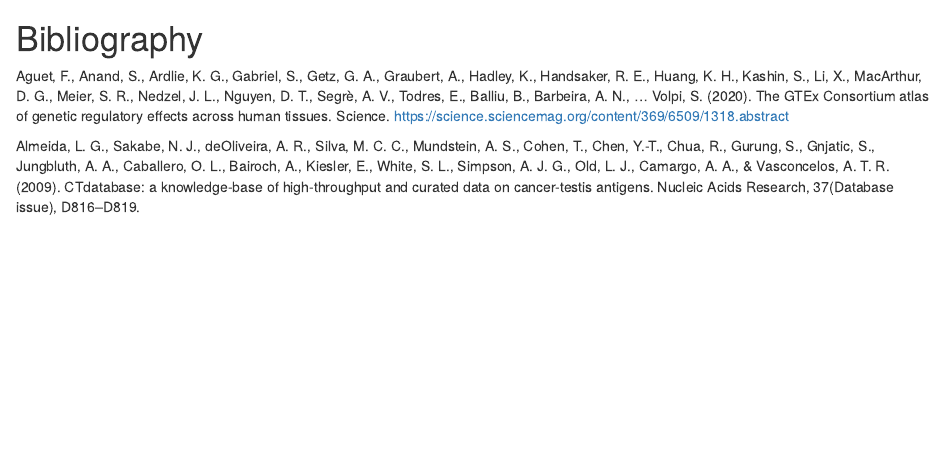
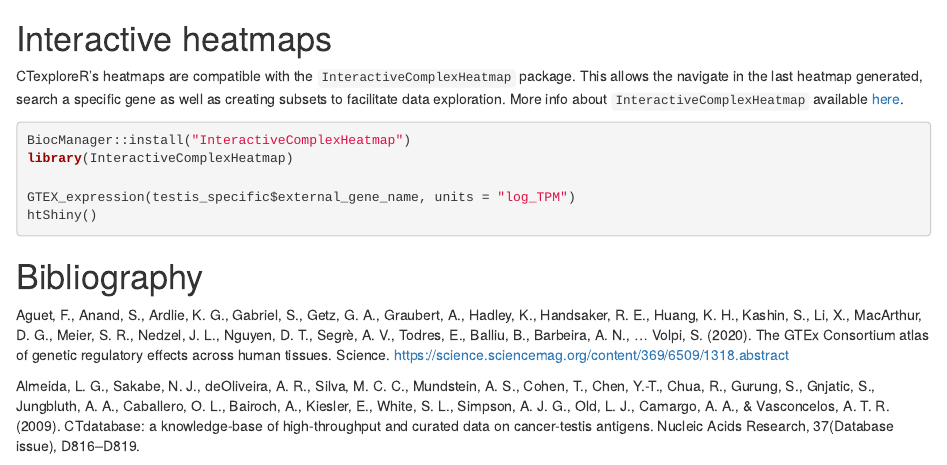
Before and after one commit to UCLouvain-CBIO/CTexploreR, an R Markdown document (vignettes/CTexploreR.Rmd): the page in a window 1100 px wide, from 8620 px down. Rendered offline with R 4.5, knitr and Pandoc, with nearby package versions; drawn as R Markdown's standard HTML page in place of the format the file asks for; some code elsewhere in the file could not run offline.

Commit message:
Added InteractiveComplexHeatmap to vignette

````diff
--- a/vignettes/CTexploreR.Rmd
+++ b/vignettes/CTexploreR.Rmd
@@ -503,6 +503,22 @@ TCGA_methylation_expression_correlation(
     gene = "LIN28A")
 ```
 
+# Interactive heatmaps
+
+CTexploreR's heatmaps are compatible with the `InteractiveComplexHeatmap`
+package. This allows the navigate in the last heatmap generated, search a
+specific gene as well as creating subsets to facilitate data exploration.
+More info about `InteractiveComplexHeatmap` available
+[here](https://jokergoo.github.io/InteractiveComplexHeatmap/).
+
+```{r, eval = FALSE}
+BiocManager::install("InteractiveComplexHeatmap")
+library(InteractiveComplexHeatmap)
+
+GTEX_expression(testis_specific$external_gene_name, units = "log_TPM")
+htShiny()
+```
+
 
 # Bibliography
 
````
Also changed, not shown: NEWS.md (+4 -0 lines), 1 other file.
